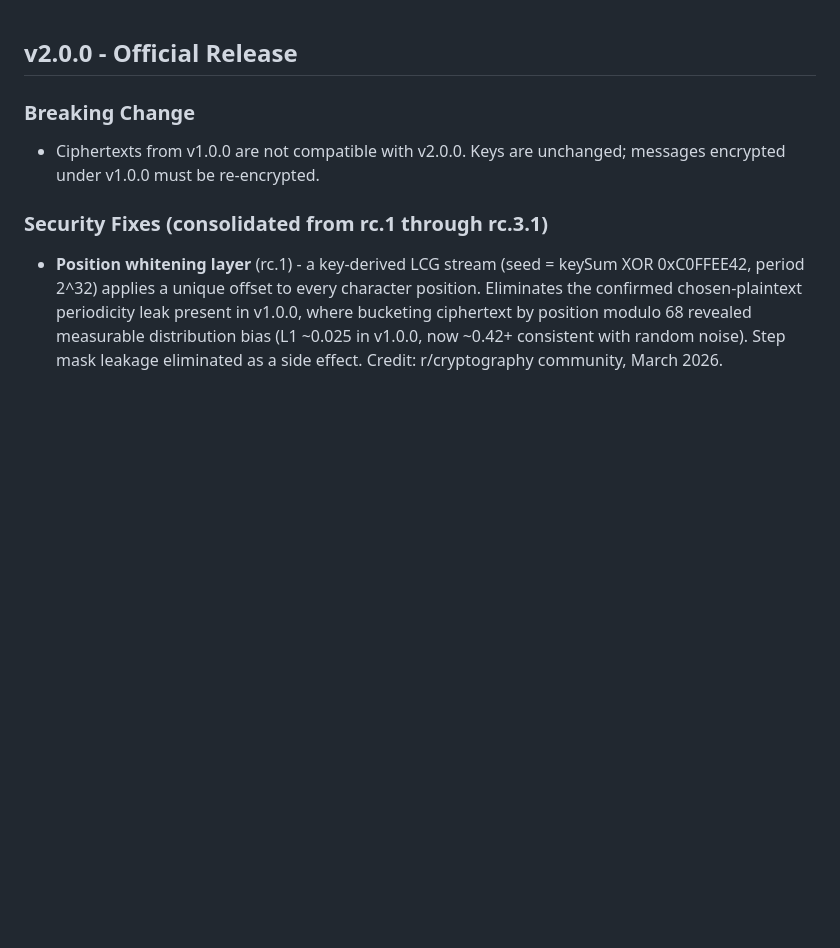
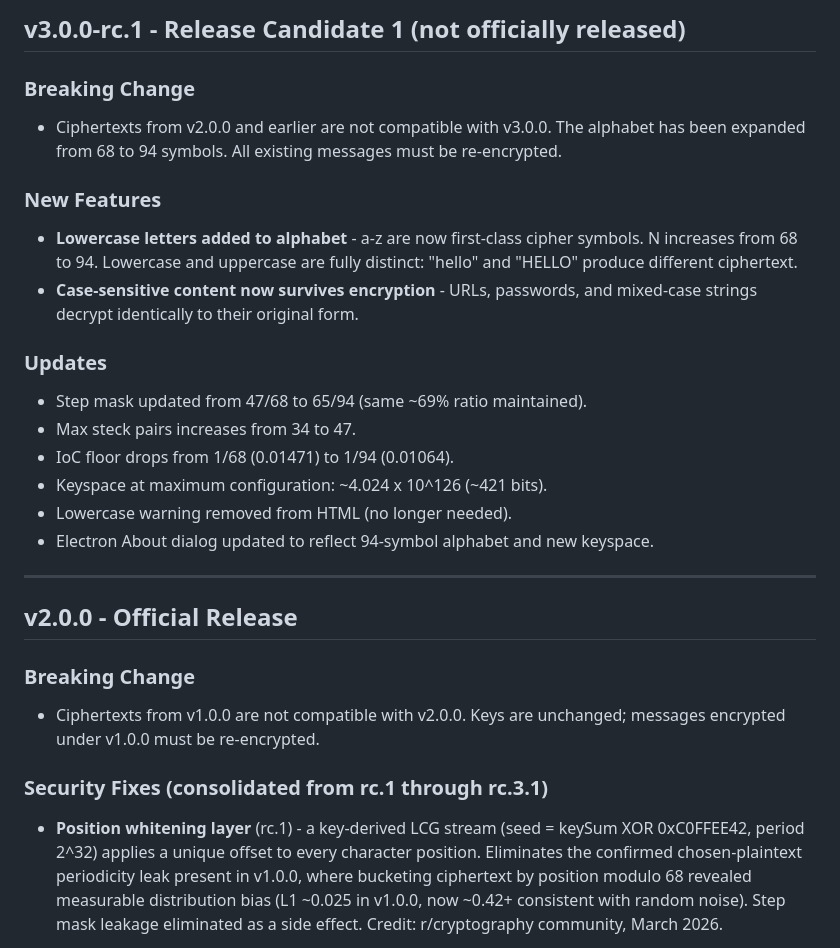
Before and after one commit to Awesomem8112/Enigmak, a Markdown page: CHANGELOG.md, the part around one of its changes. Rendered like a GitHub page; blank space fills up the shorter version.

```diff
--- a/CHANGELOG.md
+++ b/CHANGELOG.md
@@ -1,3 +1,27 @@
+## v3.0.0-rc.1 - Release Candidate 1 (not officially released)
+
+### Breaking Change
+- Ciphertexts from v2.0.0 and earlier are not compatible with v3.0.0.
+  The alphabet has been expanded from 68 to 94 symbols. All existing
+  messages must be re-encrypted.
+
+### New Features
+- **Lowercase letters added to alphabet** - a-z are now first-class cipher
+  symbols. N increases from 68 to 94. Lowercase and uppercase are fully
+  distinct: "hello" and "HELLO" produce different ciphertext.
+- **Case-sensitive content now survives encryption** - URLs, passwords, and
+  mixed-case strings decrypt identically to their original form.
+
+### Updates
+- Step mask updated from 47/68 to 65/94 (same ~69% ratio maintained).
+- Max steck pairs increases from 34 to 47.
+- IoC floor drops from 1/68 (0.01471) to 1/94 (0.01064).
+- Keyspace at maximum configuration: ~4.024 x 10^126 (~421 bits).
+- Lowercase warning removed from HTML (no longer needed).
+- Electron About dialog updated to reflect 94-symbol alphabet and new keyspace.
+
+---
+
 ## v2.0.0 - Official Release
 
 ### Breaking Change
```
Also changed, not shown: other parts of CHANGELOG.md (+1 -1 lines).
